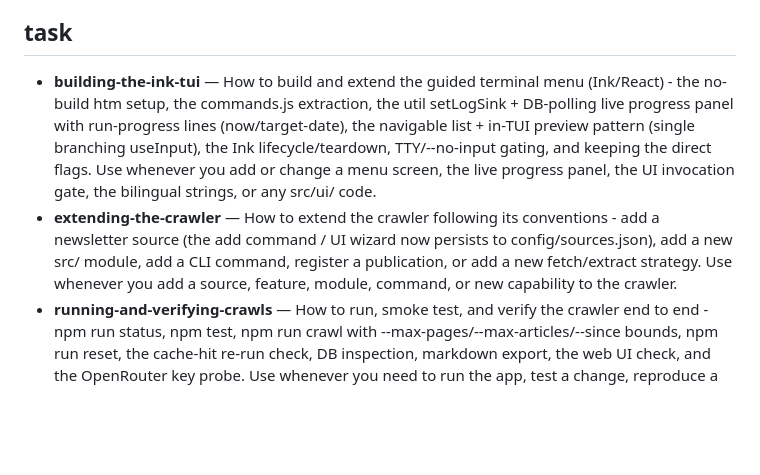
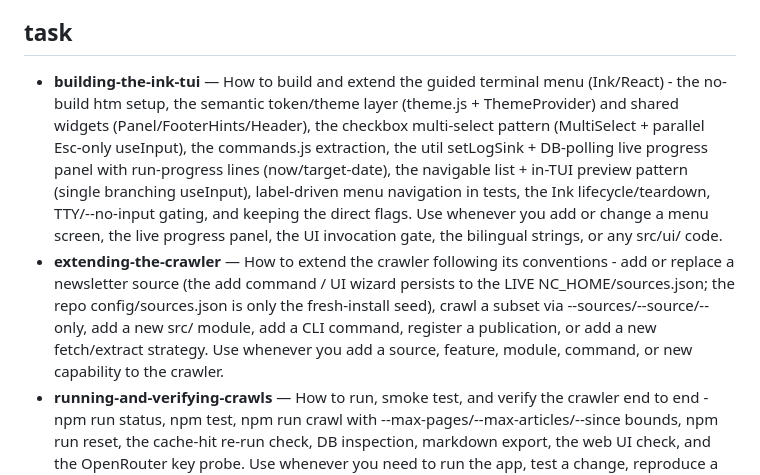
Before and after one commit to frederico-kluser/newsletter-crawler, a Markdown page: .agents/skills/catalog.md, the part around the change. Rendered like a GitHub page; blank space fills up the shorter version.

Commit message:
docs(skill): [evolution] tema/tokens+checkbox MultiSelect+navegação por label (TUI) e seed vs NC_HOME+--sources (extending)
building-the-ink-tui: camada de tokens semânticos (theme.js/uiTheme/
ThemeProvider; nunca cor inline; nunca assertar cor em teste), widgets
Panel/FooterHints/Header (política de 2 bordas), padrão MultiSelect com
useInput paralelo só de Esc (uncontrolled: erro sem trocar step), e o
helper de teste por label (❯, palavra inteira). extending-the-crawler:
CORRIGIDA a passagem do add — o arquivo VIVO é NC_HOME/sources.json e o
repo é só seed (trocar fábrica = editar os dois); novo bullet --sources
(precedência, unmatched warn, filtro age no seed). Validadas e promovidas
por validate-skill.mjs (lint+eval PASS); catalog regenerado.

Co-Authored-By: Claude Fable 5 <noreply@anthropic.com>

```diff
--- a/.agents/skills/catalog.md
+++ b/.agents/skills/catalog.md
@@ -15,8 +15,8 @@
 
 ## task
 
-- **building-the-ink-tui** — How to build and extend the guided terminal menu (Ink/React) - the no-build htm setup, the commands.js extraction, the util setLogSink + DB-polling live progress panel with run-progress lines (now/target-date), the navigable list + in-TUI preview pattern (single branching useInput), the Ink lifecycle/teardown, TTY/--no-input gating, and keeping the direct flags. Use whenever you add or change a menu screen, the live progress panel, the UI invocation gate, the bilingual strings, or any src/ui/ code.
-- **extending-the-crawler** — How to extend the crawler following its conventions - add a newsletter source (the add command / UI wizard now persists to config/sources.json), add a new src/ module, add a CLI command, register a publication, or add a new fetch/extract strategy. Use whenever you add a source, feature, module, command, or new capability to the crawler.
+- **building-the-ink-tui** — How to build and extend the guided terminal menu (Ink/React) - the no-build htm setup, the semantic token/theme layer (theme.js + ThemeProvider) and shared widgets (Panel/FooterHints/Header), the checkbox multi-select pattern (MultiSelect + parallel Esc-only useInput), the commands.js extraction, the util setLogSink + DB-polling live progress panel with run-progress lines (now/target-date), the navigable list + in-TUI preview pattern (single branching useInput), label-driven menu navigation in tests, the Ink lifecycle/teardown, TTY/--no-input gating, and keeping the direct flags. Use whenever you add or change a menu screen, the live progress panel, the UI invocation gate, the bilingual strings, or any src/ui/ code.
+- **extending-the-crawler** — How to extend the crawler following its conventions - add or replace a newsletter source (the add command / UI wizard persists to the LIVE NC_HOME/sources.json; the repo config/sources.json is only the fresh-install seed), crawl a subset via --sources/--source/--only, add a new src/ module, add a CLI command, register a publication, or add a new fetch/extract strategy. Use whenever you add a source, feature, module, command, or new capability to the crawler.
 - **running-and-verifying-crawls** — How to run, smoke test, and verify the crawler end to end - npm run status, npm test, npm run crawl with --max-pages/--max-articles/--since bounds, npm run reset, the cache-hit re-run check, DB inspection, markdown export, the web UI check, and the OpenRouter key probe. Use whenever you need to run the app, test a change, reproduce a crawl, or verify a fix works.
 - **searching-the-corpus** — How to search the saved newsletter base and generate PT-BR summaries - the two CLI LLM search modes (Flash per-article relevance vs 5 Pro tag-derivation + tag retrieval), the AI web search (batched soft + per-article deep with source/date scope, key modal), the news/tool bucketing, the summarize stage, and reuse of the existing tag taxonomy. Use whenever you change src/search.js, src/summarize.js, src/web.js, src/web-ui/, the search/summarize/web commands or UI, or add tag-based retrieval.
 
```
Also changed, not shown: 2 other files.
